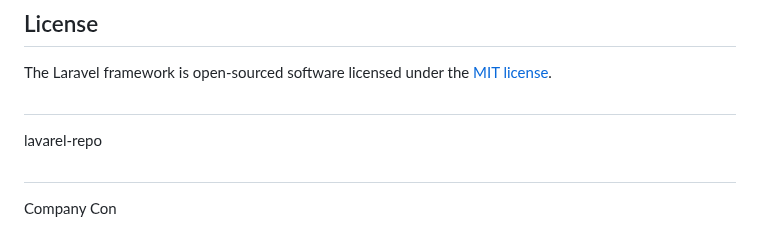
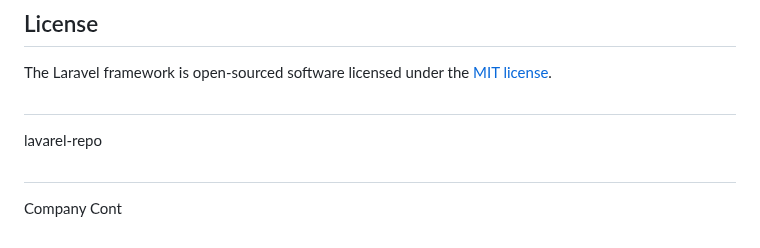
Before and after one commit to natnaeln4d/lavarel-repo, a Markdown page: README.md, the part around the change. Rendered like a GitHub page.

```diff
--- a/README.md
+++ b/README.md
@@ -65,4 +65,4 @@ The Laravel framework is open-sourced software licensed under the [MIT license](
 ##
 lavarel-repo
 ##
-Company Con
+Company Cont
```
